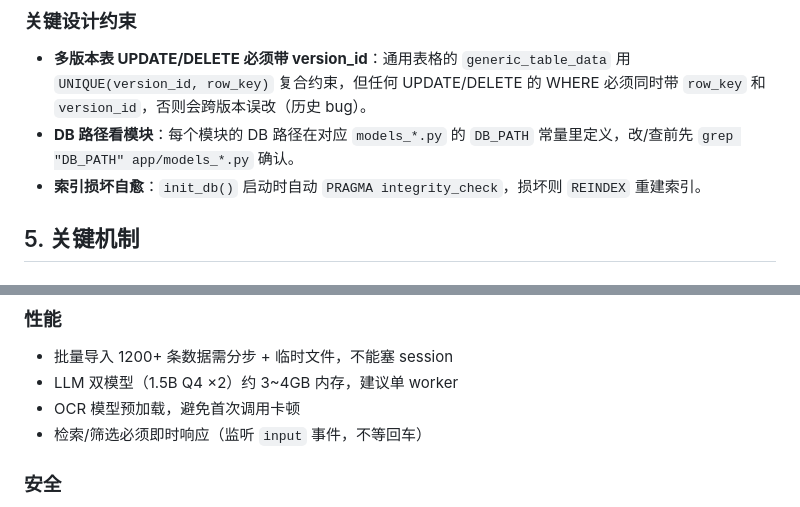
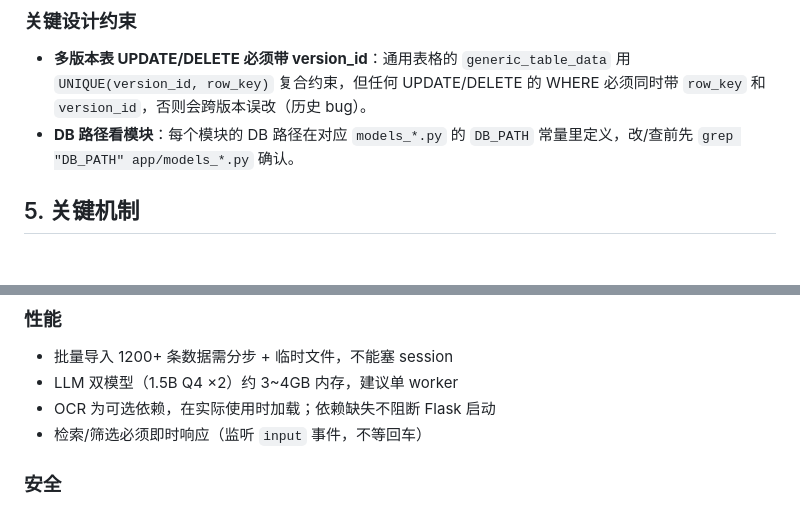
Before and after one commit to luomeng119/research-management-system, a Markdown page: docs/技术文档.md, 2 parts joined by grey strips. Rendered like a GitHub page.

Commit message:
docs: align T01 startup behavior

```diff
--- a/docs/技术文档.md
+++ b/docs/技术文档.md
@@ -164,7 +164,6 @@ generic_table_data        # 表格数据（含版本隔离）
 
 - **多版本表 UPDATE/DELETE 必须带 version_id**：通用表格的 `generic_table_data` 用 `UNIQUE(version_id, row_key)` 复合约束，但任何 UPDATE/DELETE 的 WHERE 必须同时带 `row_key` 和 `version_id`，否则会跨版本误改（历史 bug）。
 - **DB 路径看模块**：每个模块的 DB 路径在对应 `models_*.py` 的 `DB_PATH` 常量里定义，改/查前先 `grep "DB_PATH" app/models_*.py` 确认。
-- **索引损坏自愈**：`init_db()` 启动时自动 `PRAGMA integrity_check`，损坏则 `REINDEX` 重建索引。
 
 ## 5. 关键机制
 
@@ -233,7 +232,7 @@ python run.py          # 监听 127.0.0.1:5001
 
 - 批量导入 1200+ 条数据需分步 + 临时文件，不能塞 session
 - LLM 双模型（1.5B Q4 ×2）约 3~4GB 内存，建议单 worker
-- OCR 模型预加载，避免首次调用卡顿
+- OCR 为可选依赖，在实际使用时加载；依赖缺失不阻断 Flask 启动
 - 检索/筛选必须即时响应（监听 `input` 事件，不等回车）
 
 ### 安全
```
